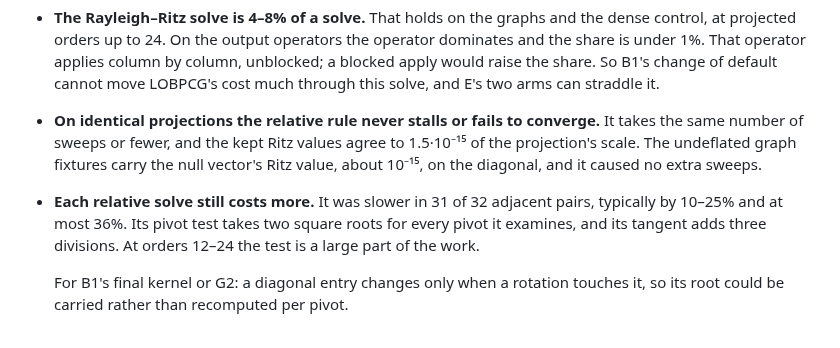
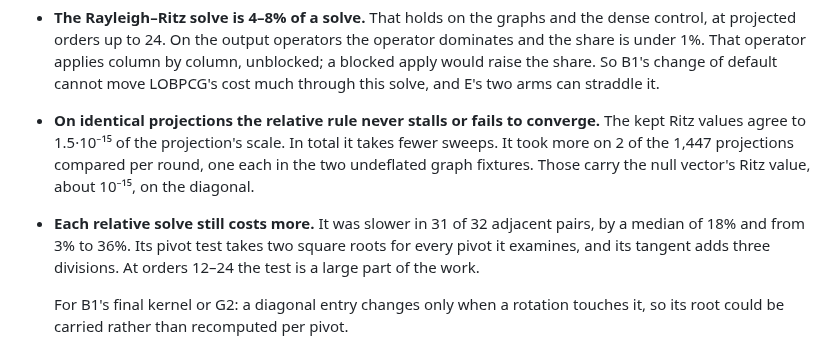
Before and after one commit to aghado01/ThermoMapper, a Markdown page: issues/linalg/spectral-solver-consolidation-brief.md, the part around the change. Drawn GitHub-style.

Commit message:
docs(linalg): correct the sweep comparison in the LOBPCG closeout
The relative rule took more sweeps on 2 of 1,447 projections per round,
both in the undeflated graph fixtures; per-projection cost is a median
18% higher, 3-36% across 31 of 32 pairs.

```diff
--- a/issues/linalg/spectral-solver-consolidation-brief.md
+++ b/issues/linalg/spectral-solver-consolidation-brief.md
@@ -476,8 +476,8 @@ At the stage-two handoff the coordinator checked the saved test counters. B1 sta
 
 **Findings:**
 - **The Rayleigh–Ritz solve is 4–8% of a solve.** That holds on the graphs and the dense control, at projected orders up to 24. On the output operators the operator dominates and the share is under 1%. That operator applies column by column, unblocked; a blocked apply would raise the share. So B1's change of default cannot move LOBPCG's cost much through this solve, and E's two arms can straddle it.
-- **On identical projections the relative rule never stalls or fails to converge.** It takes the same number of sweeps or fewer, and the kept Ritz values agree to 1.5·10⁻¹⁵ of the projection's scale. The undeflated graph fixtures carry the null vector's Ritz value, about 10⁻¹⁵, on the diagonal, and it caused no extra sweeps.
-- **Each relative solve still costs more.** It was slower in 31 of 32 adjacent pairs, typically by 10–25% and at most 36%. Its pivot test takes two square roots for every pivot it examines, and its tangent adds three divisions. At orders 12–24 the test is a large part of the work.
+- **On identical projections the relative rule never stalls or fails to converge.** The kept Ritz values agree to 1.5·10⁻¹⁵ of the projection's scale. In total it takes fewer sweeps. It took more on 2 of the 1,447 projections compared per round, one each in the two undeflated graph fixtures. Those carry the null vector's Ritz value, about 10⁻¹⁵, on the diagonal.
+- **Each relative solve still costs more.** It was slower in 31 of 32 adjacent pairs, by a median of 18% and from 3% to 36%. Its pivot test takes two square roots for every pivot it examines, and its tangent adds three divisions. At orders 12–24 the test is a large part of the work.
 
   For B1's final kernel or G2: a diagonal entry changes only when a rotation touches it, so its root could be carried rather than recomputed per pivot.
 - **Rounding-level differences change LOBPCG's path.** Iteration counts move by −27% to +9% between rules whose Ritz values agree to 10⁻¹⁵. A single LOBPCG timing is one sample of a trajectory, so E times over several seeds.
```
